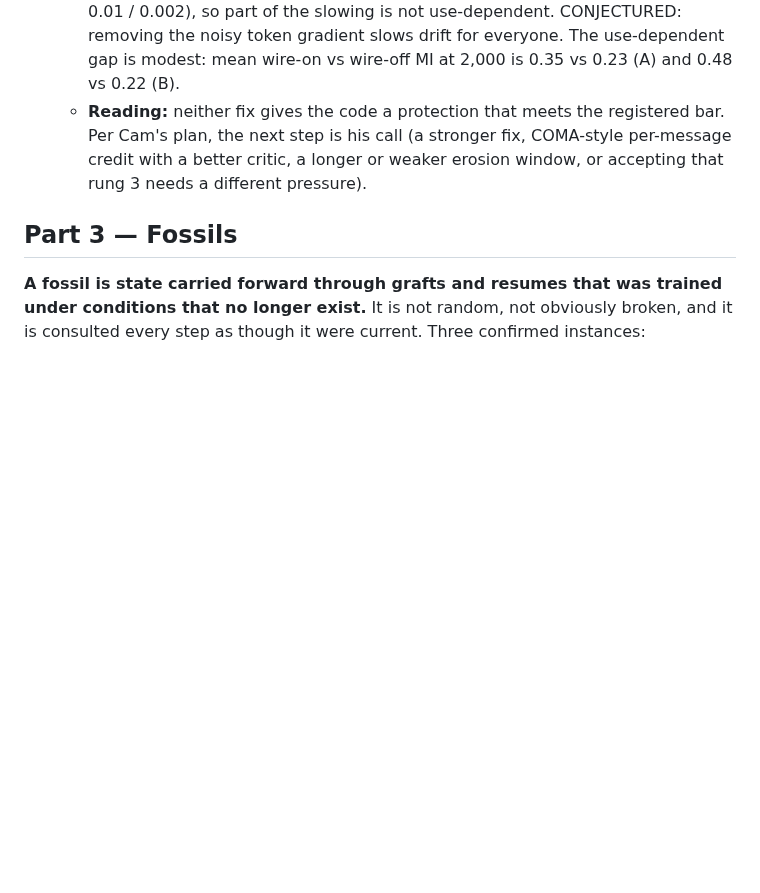
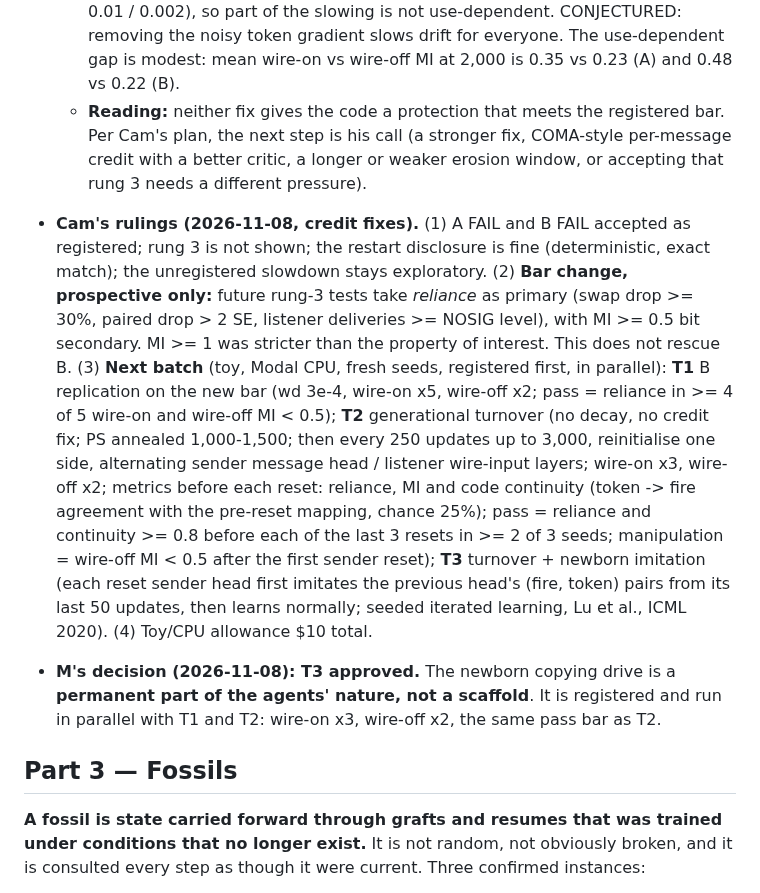
Before and after one commit to overlordxrz-source/throng, a Markdown page: docs/RESEARCH_PROTOCOL.md, the part around the change. GitHub-like rendering; blank space fills up the shorter version.

Commit message:
docs: Cam's credit-fix rulings (reliance-primary bar going forward; T1/T2/T3) and M's approval of T3 (newborn copying drive is permanent)
Co-Authored-By: Claude Opus 5.5 <noreply@anthropic.com>

```diff
--- a/docs/RESEARCH_PROTOCOL.md
+++ b/docs/RESEARCH_PROTOCOL.md
@@ -2037,6 +2037,24 @@ more expensive, because it produces publishable-looking nulls.
     step is his call (a stronger fix, COMA-style per-message credit with a better critic, a longer or weaker
     erosion window, or accepting that rung 3 needs a different pressure).
 
+- **Cam's rulings (2026-11-08, credit fixes).** (1) A FAIL and B FAIL accepted as registered; rung 3 is not shown;
+  the restart disclosure is fine (deterministic, exact match); the unregistered slowdown stays exploratory.
+  (2) **Bar change, prospective only:** future rung-3 tests take *reliance* as primary (swap drop >= 30%, paired
+  drop > 2 SE, listener deliveries >= NOSIG level), with MI >= 0.5 bit secondary. MI >= 1 was stricter than the
+  property of interest. This does not rescue B. (3) **Next batch** (toy, Modal CPU, fresh seeds, registered first,
+  in parallel): **T1** B replication on the new bar (wd 3e-4, wire-on x5, wire-off x2; pass = reliance in >= 4 of
+  5 wire-on and wire-off MI < 0.5); **T2** generational turnover (no decay, no credit fix; PS annealed 1,000-1,500;
+  then every 250 updates up to 3,000, reinitialise one side, alternating sender message head / listener
+  wire-input layers; wire-on x3, wire-off x2; metrics before each reset: reliance, MI and code continuity
+  (token -> fire agreement with the pre-reset mapping, chance 25%); pass = reliance and continuity >= 0.8 before
+  each of the last 3 resets in >= 2 of 3 seeds; manipulation = wire-off MI < 0.5 after the first sender reset);
+  **T3** turnover + newborn imitation (each reset sender head first imitates the previous head's (fire, token)
+  pairs from its last 50 updates, then learns normally; seeded iterated learning, Lu et al., ICML 2020).
+  (4) Toy/CPU allowance $10 total.
+- **M's decision (2026-11-08): T3 approved.** The newborn copying drive is a **permanent part of the agents' nature,
+  not a scaffold**. It is registered and run in parallel with T1 and T2: wire-on x3, wire-off x2, the same pass bar
+  as T2.
+
 ## Part 3 — Fossils
 
 **A fossil is state carried forward through grafts and resumes that was trained under
```
